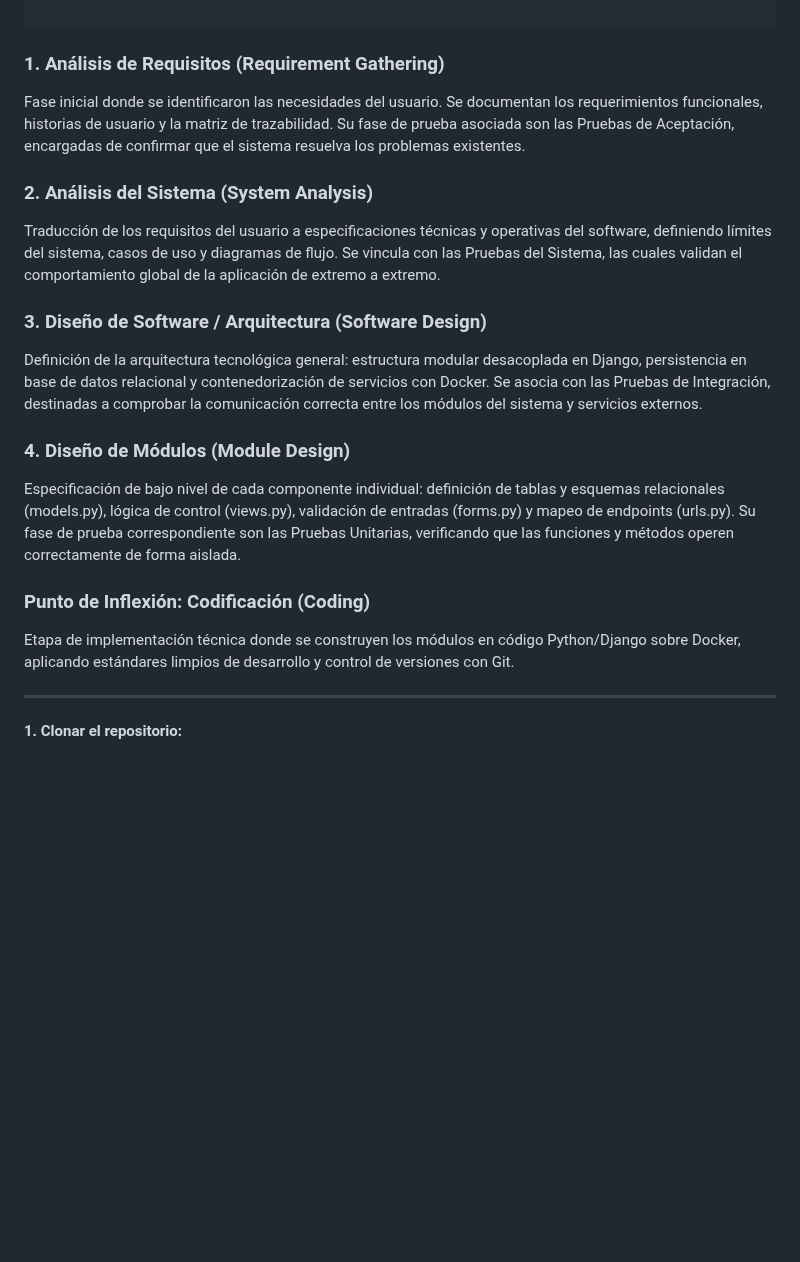
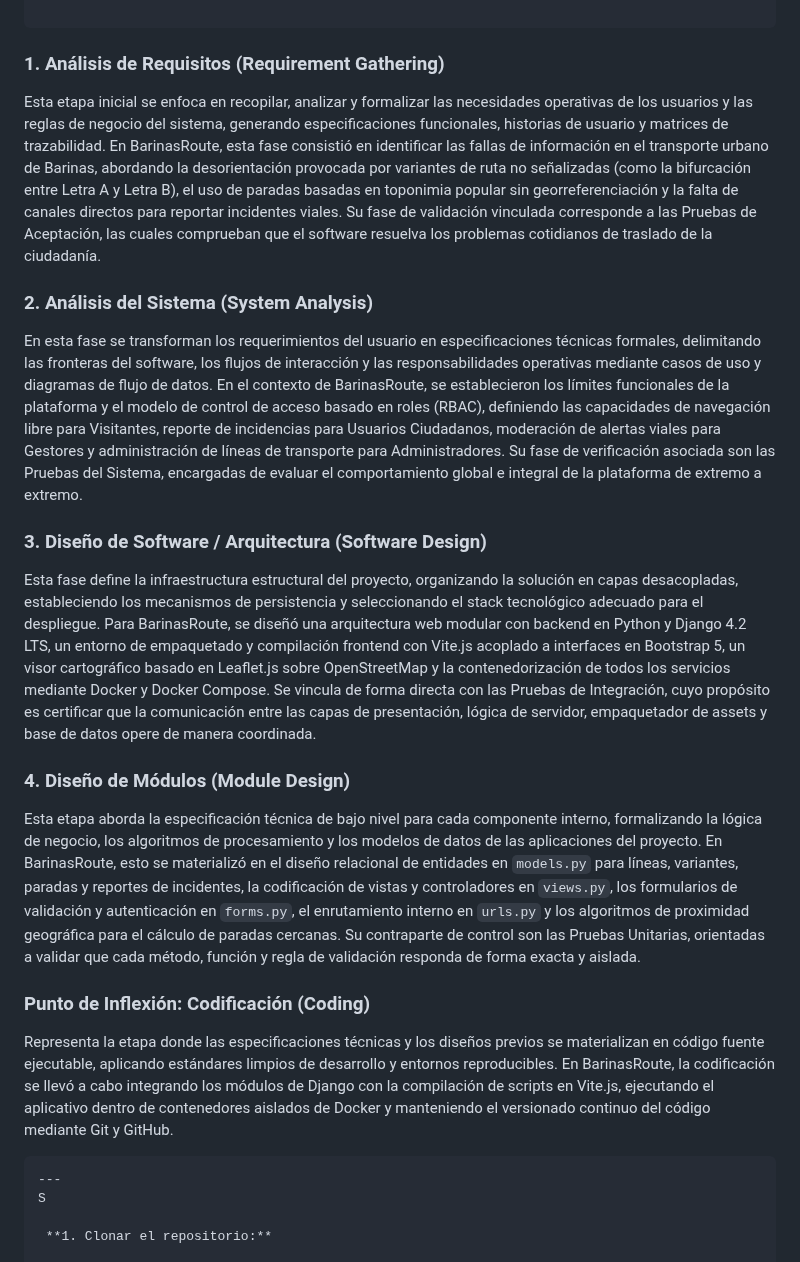
Before and after one commit to Joiset/proyecto_web_BarinasRoute, a Markdown page: README.md, the part around the change. Rendered like a GitHub page; blank space fills up the shorter version.

Commit message:
docs: Actualizar teoria del Modelo en V con ejemplos de BarinasRoute

````diff
--- a/README.md
+++ b/README.md
@@ -30,26 +30,28 @@ La metodología en V es un modelo de desarrollo secuencial donde cada fase de di
 
 ```
 ### 1. Análisis de Requisitos (Requirement Gathering)
-Fase inicial donde se identificaron las necesidades del usuario. Se documentan los requerimientos funcionales, historias de usuario y la matriz de trazabilidad. Su fase de prueba asociada son las Pruebas de Aceptación, encargadas de confirmar que el sistema resuelva los problemas existentes.
 
+Esta etapa inicial se enfoca en recopilar, analizar y formalizar las necesidades operativas de los usuarios y las reglas de negocio del sistema, generando especificaciones funcionales, historias de usuario y matrices de trazabilidad. En BarinasRoute, esta fase consistió en identificar las fallas de información en el transporte urbano de Barinas, abordando la desorientación provocada por variantes de ruta no señalizadas (como la bifurcación entre Letra A y Letra B), el uso de paradas basadas en toponimia popular sin georreferenciación y la falta de canales directos para reportar incidentes viales. Su fase de validación vinculada corresponde a las Pruebas de Aceptación, las cuales comprueban que el software resuelva los problemas cotidianos de traslado de la ciudadanía.
 
 ### 2. Análisis del Sistema (System Analysis)
-Traducción de los requisitos del usuario a especificaciones técnicas y operativas del software, definiendo límites del sistema, casos de uso y diagramas de flujo. Se vincula con las Pruebas del Sistema, las cuales validan el comportamiento global de la aplicación de extremo a extremo.
 
+En esta fase se transforman los requerimientos del usuario en especificaciones técnicas formales, delimitando las fronteras del software, los flujos de interacción y las responsabilidades operativas mediante casos de uso y diagramas de flujo de datos. En el contexto de BarinasRoute, se establecieron los límites funcionales de la plataforma y el modelo de control de acceso basado en roles (RBAC), definiendo las capacidades de navegación libre para Visitantes, reporte de incidencias para Usuarios Ciudadanos, moderación de alertas viales para Gestores y administración de líneas de transporte para Administradores. Su fase de verificación asociada son las Pruebas del Sistema, encargadas de evaluar el comportamiento global e integral de la plataforma de extremo a extremo.
 
 ### 3. Diseño de Software / Arquitectura (Software Design)
-Definición de la arquitectura tecnológica general: estructura modular desacoplada en Django, persistencia en base de datos relacional y contenedorización de servicios con Docker. Se asocia con las Pruebas de Integración, destinadas a comprobar la comunicación correcta entre los módulos del sistema y servicios externos.
 
+Esta fase define la infraestructura estructural del proyecto, organizando la solución en capas desacopladas, estableciendo los mecanismos de persistencia y seleccionando el stack tecnológico adecuado para el despliegue. Para BarinasRoute, se diseñó una arquitectura web modular con backend en Python y Django 4.2 LTS, un entorno de empaquetado y compilación frontend con Vite.js acoplado a interfaces en Bootstrap 5, un visor cartográfico basado en Leaflet.js sobre OpenStreetMap y la contenedorización de todos los servicios mediante Docker y Docker Compose. Se vincula de forma directa con las Pruebas de Integración, cuyo propósito es certificar que la comunicación entre las capas de presentación, lógica de servidor, empaquetador de assets y base de datos opere de manera coordinada.
 
 ### 4. Diseño de Módulos (Module Design)
-Especificación de bajo nivel de cada componente individual: definición de tablas y esquemas relacionales (models.py), lógica de control (views.py), validación de entradas (forms.py) y mapeo de endpoints (urls.py). Su fase de prueba correspondiente son las Pruebas Unitarias, verificando que las funciones y métodos operen correctamente de forma aislada.
 
+Esta etapa aborda la especificación técnica de bajo nivel para cada componente interno, formalizando la lógica de negocio, los algoritmos de procesamiento y los modelos de datos de las aplicaciones del proyecto. En BarinasRoute, esto se materializó en el diseño relacional de entidades en `models.py` para líneas, variantes, paradas y reportes de incidentes, la codificación de vistas y controladores en `views.py`, los formularios de validación y autenticación en `forms.py`, el enrutamiento interno en `urls.py` y los algoritmos de proximidad geográfica para el cálculo de paradas cercanas. Su contraparte de control son las Pruebas Unitarias, orientadas a validar que cada método, función y regla de validación responda de forma exacta y aislada.
 
-###  Punto de Inflexión: Codificación (Coding)
-Etapa de implementación técnica donde se construyen los módulos en código Python/Django sobre Docker, aplicando estándares limpios de desarrollo y control de versiones con Git.
+### Punto de Inflexión: Codificación (Coding)
 
+Representa la etapa donde las especificaciones técnicas y los diseños previos se materializan en código fuente ejecutable, aplicando estándares limpios de desarrollo y entornos reproducibles. En BarinasRoute, la codificación se llevó a cabo integrando los módulos de Django con la compilación de scripts en Vite.js, ejecutando el aplicativo dentro de contenedores aislados de Docker y manteniendo el versionado continuo del código mediante Git y GitHub.
+
+```
 ---
-
+S
 
  **1. Clonar el repositorio:**
 
````
